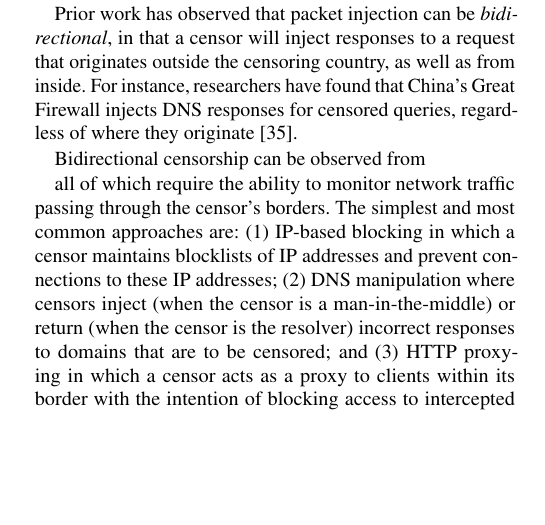
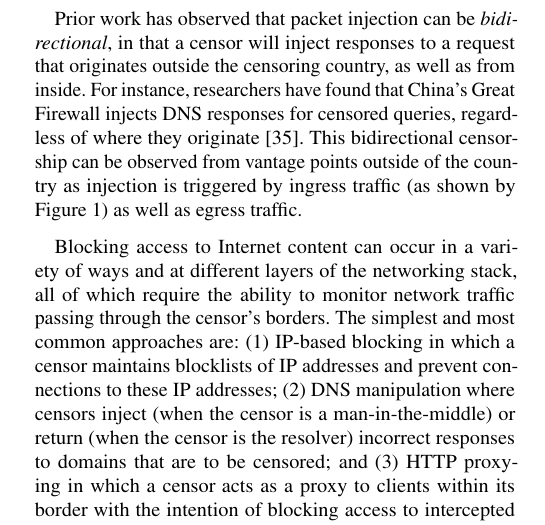
Before and after one commit to jmwample/protoscan, a LaTeX paper (paper/main.tex, which reads paper/background.tex, paper/figures.tex): part of one column of page 1 of 9, cut so that both start at the same text, the shorter picture padded with empty space. Compiled offline with pdfLaTeX; a LaTeX package or settings file that is missing is left out.

Commit message:
paper build fix

```diff
--- a/paper/background.tex
+++ b/paper/background.tex
@@ -54,22 +54,18 @@ This allows researchers to study many countries from a single vantage point that
 need not be located in a censoring region.
 
 
+Prior work has observed that packet injection can be \emph{bidirectional}, in
+that a censor will inject responses to a request that originates outside the
+censoring country, as well as from inside. For instance, researchers have found
+that China's Great Firewall injects DNS responses for censored queries,
+regardless of where they originate~\cite{collateral-dns}. This bidirectional
+censorship can be observed from vantage points outside of the country as
+injection is triggered by ingress traffic (as shown by
+Figure~\ref{fig:probeSend}) as well as egress traffic.
 
 
-
-Prior work has observed that packet injection can be
-\emph{bidirectional}, in that a censor will inject responses to a request that
-originates outside the censoring country, as well as from inside.
-For instance, researchers have found
-that China's Great Firewall injects DNS responses for censored queries,
-regardless of where they originate~\cite{collateral-dns}.
-
-Bidirectional censorship can be observed from
-
-
-
-
-all of which require the ability to
+Blocking access to Internet content can occur in a variety of ways and at
+different layers of the networking stack, all of which require the ability to
 monitor network traffic passing through the censor's borders. The simplest and
 most common approaches are: (1) IP-based blocking in which a censor maintains
 blocklists of IP addresses and prevent connections to these IP addresses; (2)
--- a/paper/figures.tex
+++ b/paper/figures.tex
@@ -1199,7 +1199,7 @@ Anguilla (AI)         &     1  & \cellcolor{red5}  25.9\% & \cellcolor{green0} 1
             For each protocol we test, we send probes to addresses from which we do not expect responses. When a passive censor monitoring traffic along the
             path to a target address is triggered by a blocklisted domain it
             injects a packet where no response would exist otherwise.}
-    \label{fig:india}
+    \label{fig:probeSend}
     \end{figure}
 }
 
--- a/paper/main.tex
+++ b/paper/main.tex
@@ -94,6 +94,7 @@
 
 \newcommand{\red}[1]{\textcolor{red}{\bf #1}}
 \newcommand{\blue}[1]{\textcolor{blue}{\bf #1}}
+\newcommand{\todo}[1]{\textcolor{red}{\bf #1}}
 
 \newenvironment{packed_itemize}{
 \begin{itemize}
```
